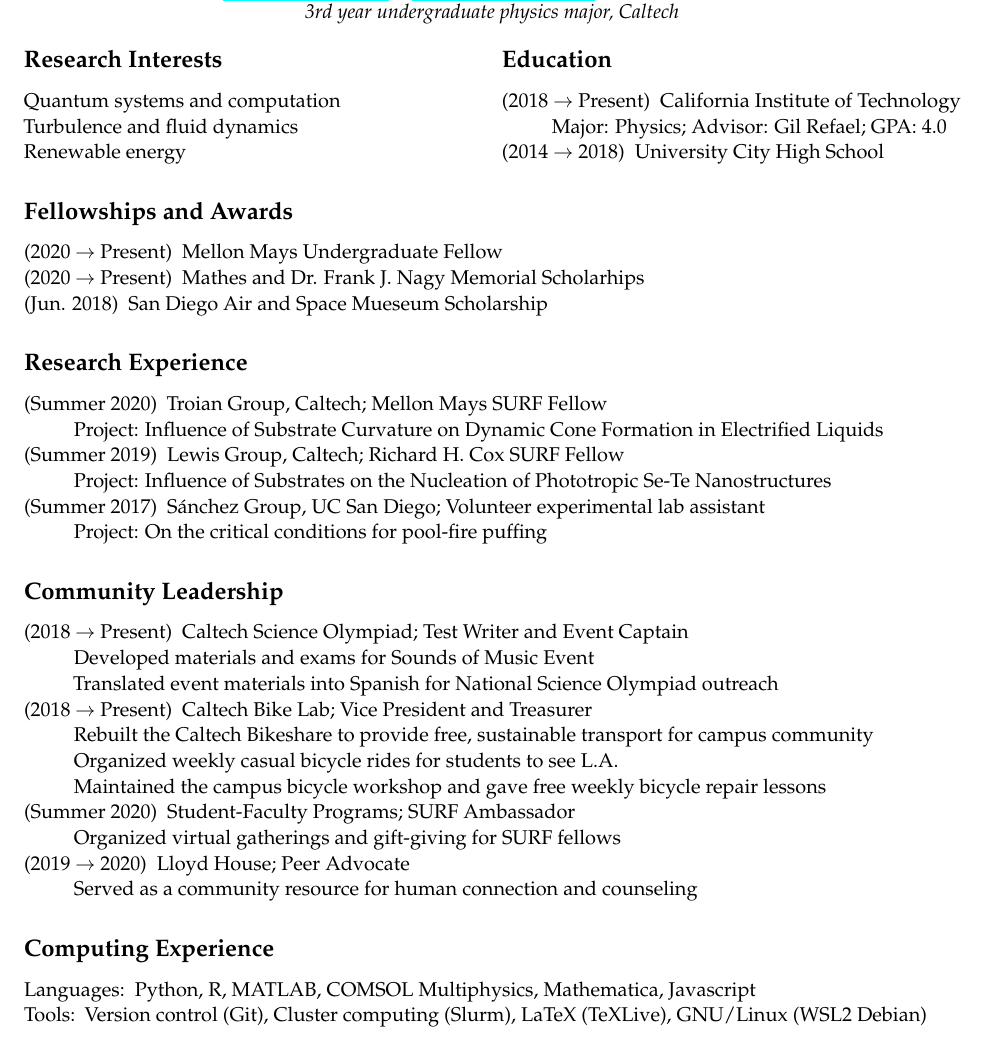
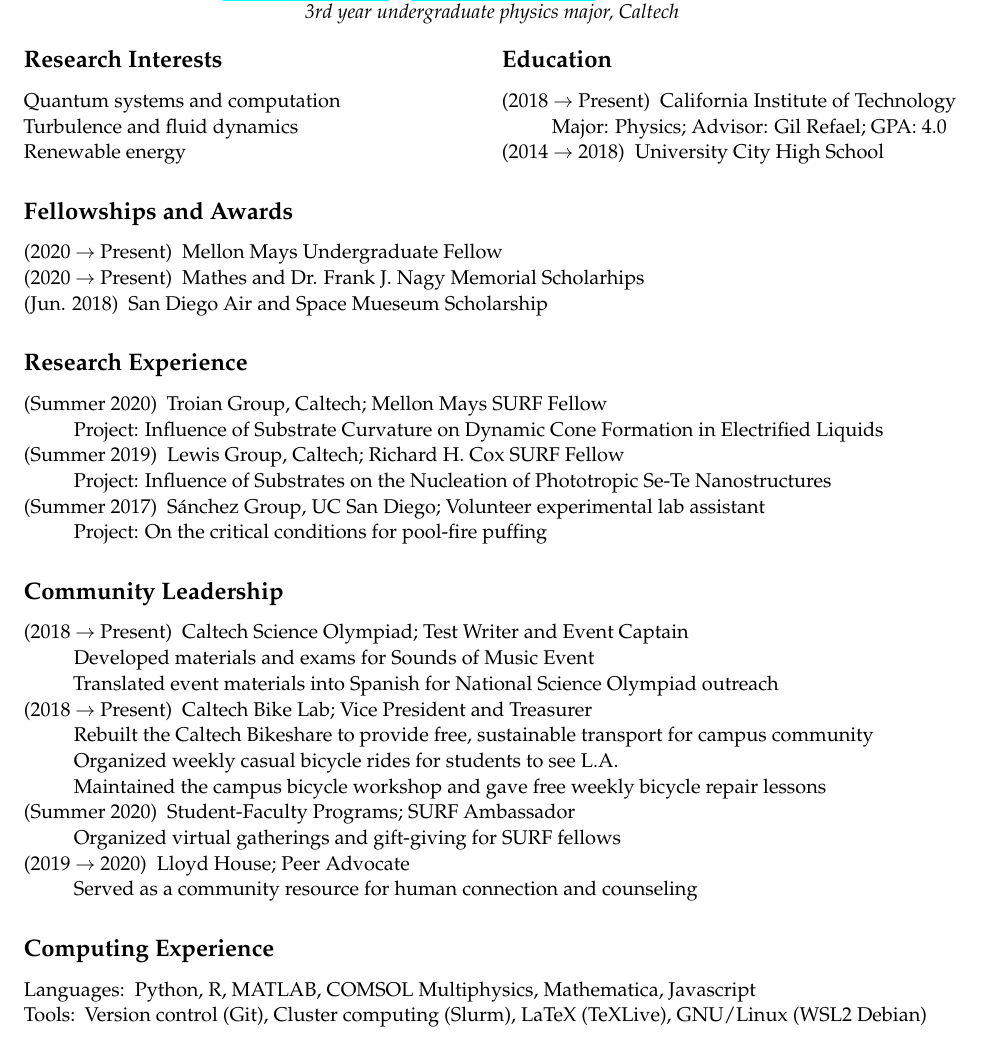
Before and after one commit to lord-zo/misc, a LaTeX CV (cv/lxvm_cv_feb_2021.tex): part of the page, cut so that both start at the same text. Compiled offline with pdfLaTeX.

Commit message:
tweaking

```diff
--- a/cv/lxvm_cv_feb_2021.tex
+++ b/cv/lxvm_cv_feb_2021.tex
@@ -68,8 +68,8 @@
 \subsection*{Education}
 
 \begin{enumerate}
-    \item [(2018 $\to$ Present)] California Institute of Technology
-        \indent Major: Physics; Advisor: Gil Refael; GPA: 4.0
+    \item [(2018 $\to$ Present)] California Institute of Technology \\
+        Major: Physics; Advisor: Gil Refael; GPA: 4.0
     \item [(2014 $\to$ 2018)] University City High School
 \end{enumerate}
 
```
Also changed, not shown: 1 other file.
